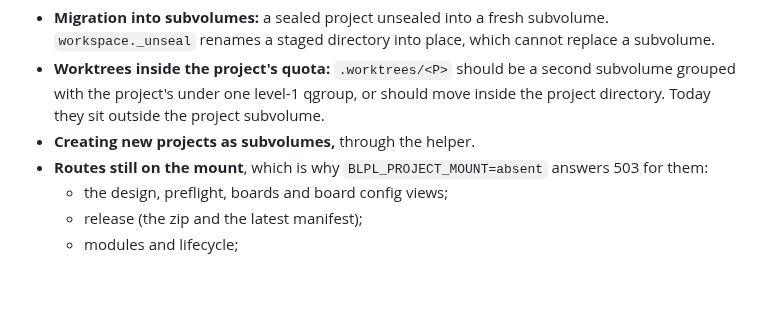
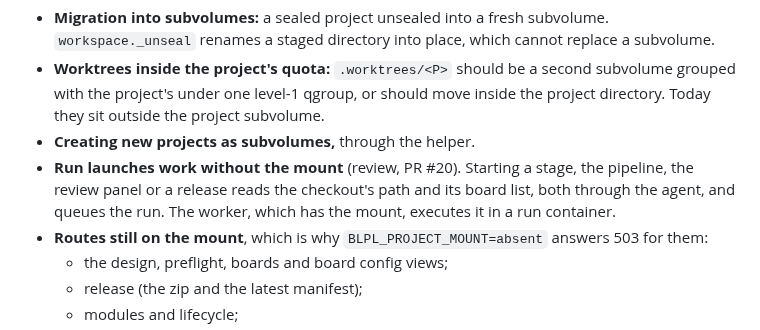
Before and after one commit to CK-Consulting/BLPL, a Markdown page: docs/architecture-v2.md, the part around the change. Rendered like a GitHub page; blank space fills up the shorter version.

Commit message:
docs: run launches work without the project mount
Co-Authored-By: Claude Opus 5.5 <noreply@anthropic.com>
Claude-Session: https://claude.ai/code/session_01AGgiixxaMukoEW7aanPc1G
Signed-off-by: Shaun Chokshi <shaunchokshi-gh@pm.me>

```diff
--- a/docs/architecture-v2.md
+++ b/docs/architecture-v2.md
@@ -1215,6 +1215,10 @@ listed below answer 503.
   subvolume grouped with the project's under one level-1 qgroup, or should move
   inside the project directory. Today they sit outside the project subvolume.
 - **Creating new projects as subvolumes,** through the helper.
+- **Run launches work without the mount** (review, PR #20). Starting a stage,
+  the pipeline, the review panel or a release reads the checkout's path and
+  its board list, both through the agent, and queues the run. The worker,
+  which has the mount, executes it in a run container.
 - **Routes still on the mount**, which is why `BLPL_PROJECT_MOUNT=absent`
   answers 503 for them:
   - the design, preflight, boards and board config views;
```
